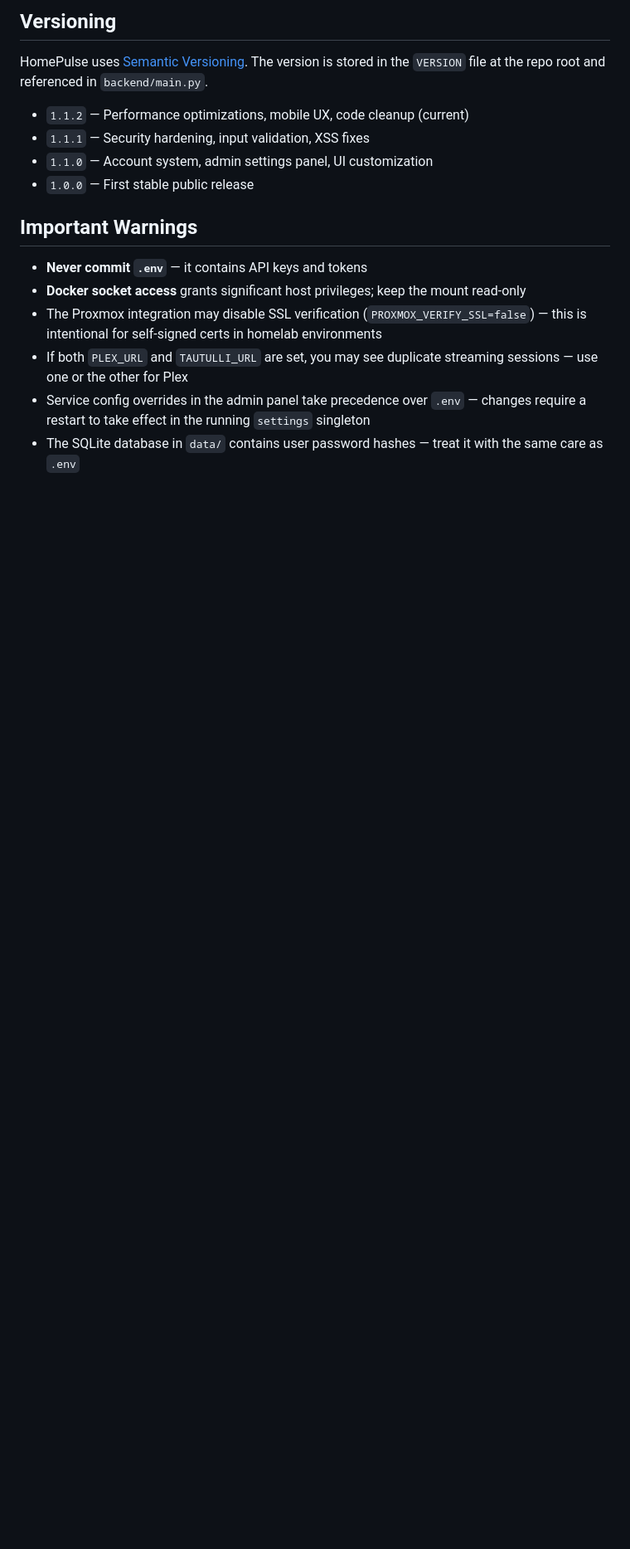
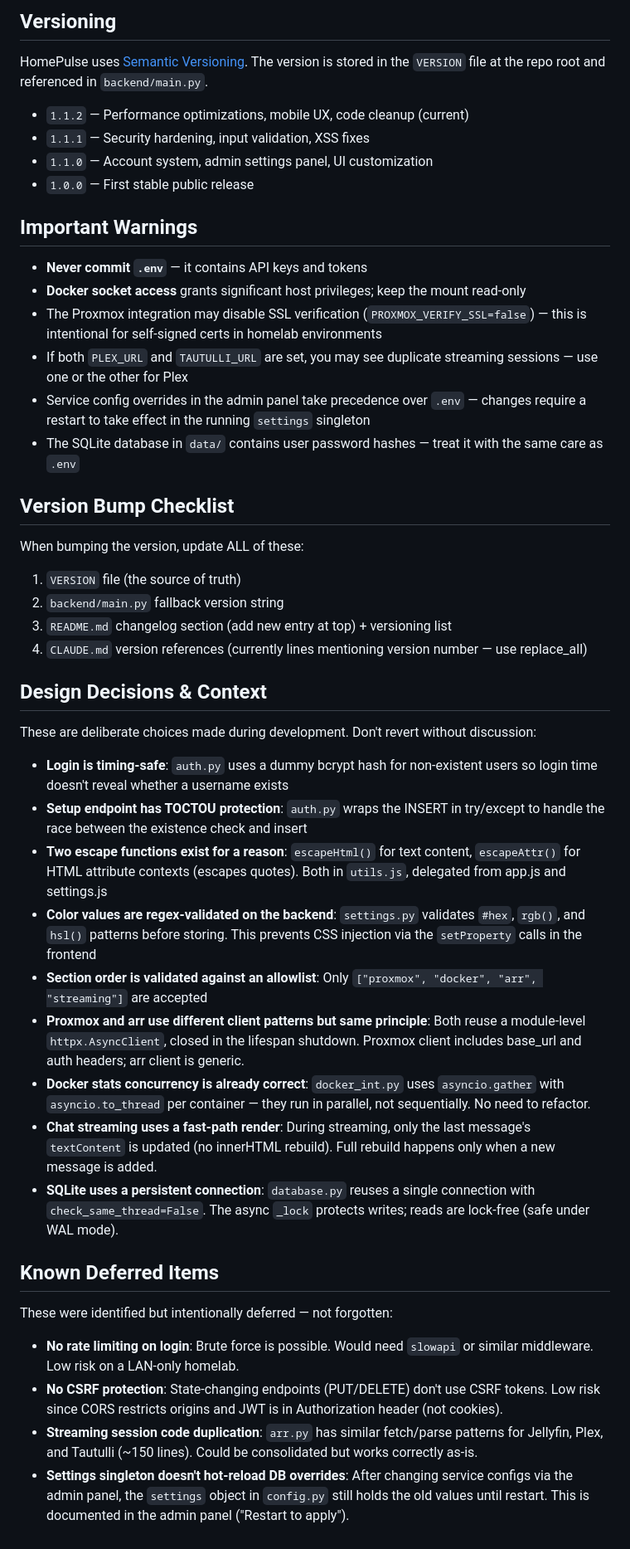
Before and after one commit to Ttitivadze/HomePulse, a Markdown page: CLAUDE.md, the part around the change. Shown at 83% size. GitHub-like rendering; blank space fills up the shorter version.

Commit message:
docs: add version checklist, design decisions, and deferred items to CLAUDE.md
Capture session knowledge for future context: version bump checklist
(4 files to update), deliberate security/architecture decisions that
shouldn't be reverted, and known deferred items with rationale for
deferral.

https://claude.ai/code/session_01D31wTq67QASVzmKQS737Rt

```diff
--- a/CLAUDE.md
+++ b/CLAUDE.md
@@ -270,3 +270,34 @@ HomePulse uses [Semantic Versioning](https://semver.org/). The version is stored
 - If both `PLEX_URL` and `TAUTULLI_URL` are set, you may see duplicate streaming sessions — use one or the other for Plex
 - Service config overrides in the admin panel take precedence over `.env` — changes require a restart to take effect in the running `settings` singleton
 - The SQLite database in `data/` contains user password hashes — treat it with the same care as `.env`
+
+## Version Bump Checklist
+
+When bumping the version, update ALL of these:
+1. `VERSION` file (the source of truth)
+2. `backend/main.py` fallback version string
+3. `README.md` changelog section (add new entry at top) + versioning list
+4. `CLAUDE.md` version references (currently lines mentioning version number — use replace_all)
+
+## Design Decisions & Context
+
+These are deliberate choices made during development. Don't revert without discussion:
+
+- **Login is timing-safe**: `auth.py` uses a dummy bcrypt hash for non-existent users so login time doesn't reveal whether a username exists
+- **Setup endpoint has TOCTOU protection**: `auth.py` wraps the INSERT in try/except to handle the race between the existence check and insert
+- **Two escape functions exist for a reason**: `escapeHtml()` for text content, `escapeAttr()` for HTML attribute contexts (escapes quotes). Both in `utils.js`, delegated from app.js and settings.js
+- **Color values are regex-validated on the backend**: `settings.py` validates `#hex`, `rgb()`, and `hsl()` patterns before storing. This prevents CSS injection via the `setProperty` calls in the frontend
+- **Section order is validated against an allowlist**: Only `["proxmox", "docker", "arr", "streaming"]` are accepted
+- **Proxmox and arr use different client patterns but same principle**: Both reuse a module-level `httpx.AsyncClient`, closed in the lifespan shutdown. Proxmox client includes base_url and auth headers; arr client is generic.
+- **Docker stats concurrency is already correct**: `docker_int.py` uses `asyncio.gather` with `asyncio.to_thread` per container — they run in parallel, not sequentially. No need to refactor.
+- **Chat streaming uses a fast-path render**: During streaming, only the last message's `textContent` is updated (no innerHTML rebuild). Full rebuild happens only when a new message is added.
+- **SQLite uses a persistent connection**: `database.py` reuses a single connection with `check_same_thread=False`. The async `_lock` protects writes; reads are lock-free (safe under WAL mode).
+
+## Known Deferred Items
+
+These were identified but intentionally deferred — not forgotten:
+
+- **No rate limiting on login**: Brute force is possible. Would need `slowapi` or similar middleware. Low risk on a LAN-only homelab.
+- **No CSRF protection**: State-changing endpoints (PUT/DELETE) don't use CSRF tokens. Low risk since CORS restricts origins and JWT is in Authorization header (not cookies).
+- **Streaming session code duplication**: `arr.py` has similar fetch/parse patterns for Jellyfin, Plex, and Tautulli (~150 lines). Could be consolidated but works correctly as-is.
+- **Settings singleton doesn't hot-reload DB overrides**: After changing service configs via the admin panel, the `settings` object in `config.py` still holds the old values until restart. This is documented in the admin panel ("Restart to apply").
```
